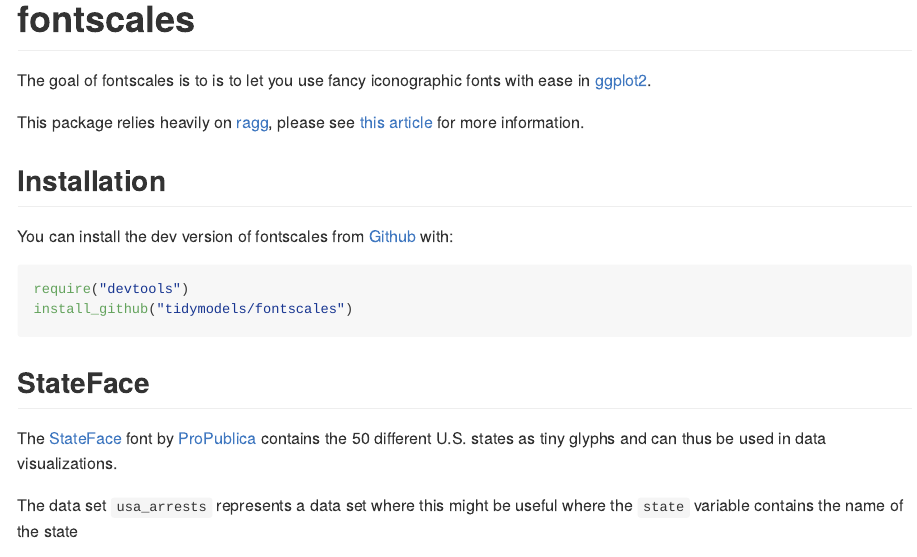
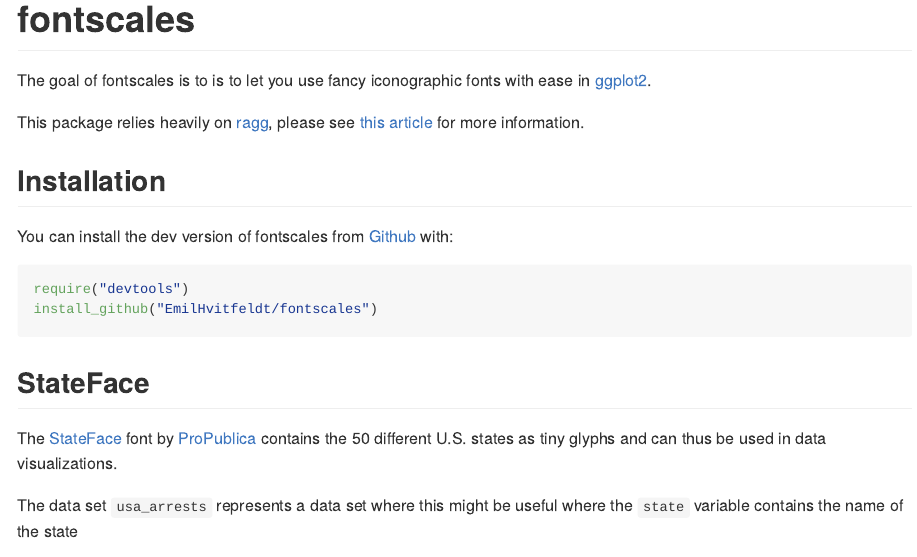
Before and after one commit to EmilHvitfeldt/fontscales, an R Markdown document (README.Rmd): the page in a window 1100 px wide, from its top. Rendered offline with R 4.5, knitr and Pandoc, with nearby package versions; some code elsewhere in the file could not run offline; badge pictures from the web are left out.

Commit message:
Update README.Rmd
Typo on `install_github`

````diff
--- a/README.Rmd
+++ b/README.Rmd
@@ -29,7 +29,7 @@
 
 ```{r installation, eval=FALSE}
 require("devtools")
-install_github("tidymodels/fontscales")
+install_github("EmilHvitfeldt/fontscales")
 ```
 
 ## StateFace
````
